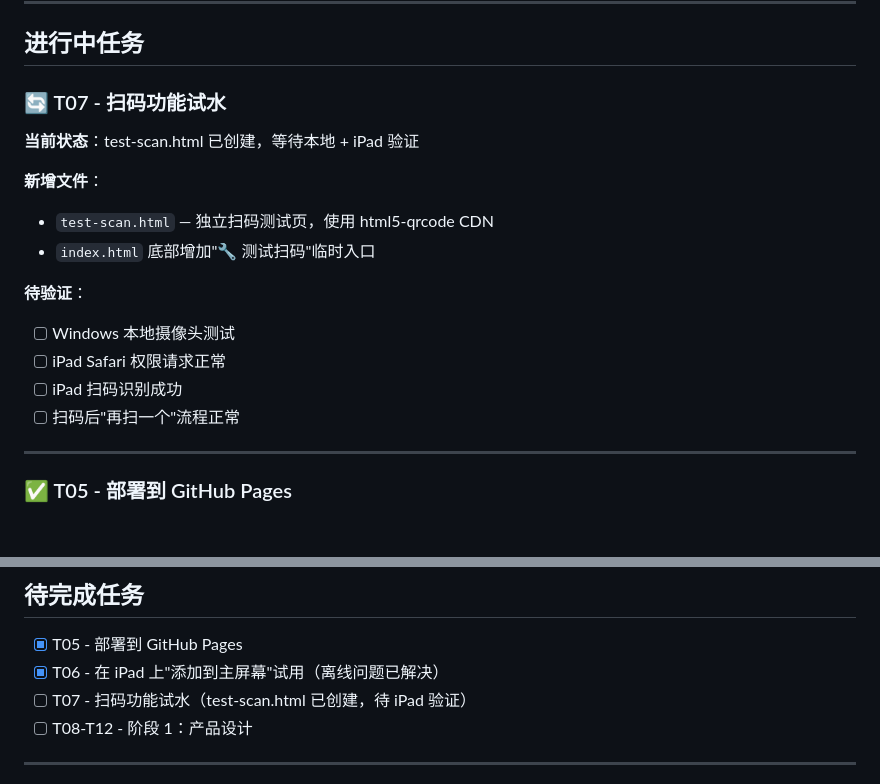
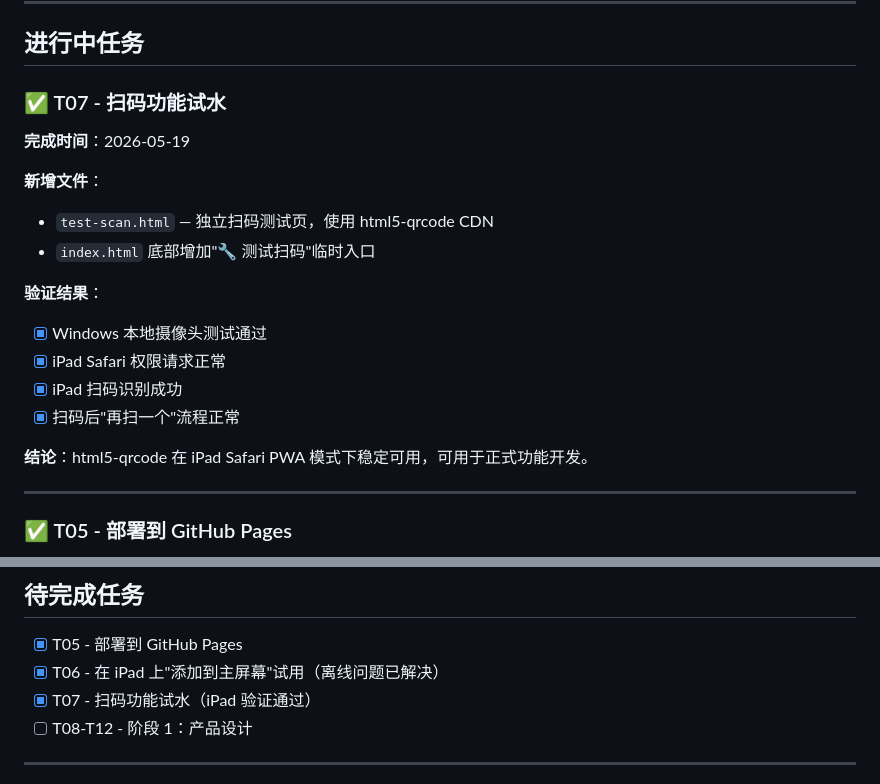
Before and after one commit to Tlook-spec/treasure-hunt-pwa-, a Markdown page: docs/PROGRESS.md, 2 parts joined by grey strips. Drawn GitHub-style; blank space fills up the shorter version.

Commit message:
T07 完成：扫码功能在 iPad Safari PWA 模式下验证通过

```diff
--- a/docs/PROGRESS.md
+++ b/docs/PROGRESS.md
@@ -61,18 +61,20 @@ python -m http.server 8080
 
 ## 进行中任务
 
-### 🔄 T07 - 扫码功能试水
-**当前状态**：test-scan.html 已创建，等待本地 + iPad 验证
+### ✅ T07 - 扫码功能试水
+**完成时间**：2026-05-19
 
 **新增文件**：
 - `test-scan.html` — 独立扫码测试页，使用 html5-qrcode CDN
 - `index.html` 底部增加"🔧 测试扫码"临时入口
 
-**待验证**：
-- [ ] Windows 本地摄像头测试
-- [ ] iPad Safari 权限请求正常
-- [ ] iPad 扫码识别成功
-- [ ] 扫码后"再扫一个"流程正常
+**验证结果**：
+- [x] Windows 本地摄像头测试通过
+- [x] iPad Safari 权限请求正常
+- [x] iPad 扫码识别成功
+- [x] 扫码后"再扫一个"流程正常
+
+**结论**：html5-qrcode 在 iPad Safari PWA 模式下稳定可用，可用于正式功能开发。
 
 ---
 
@@ -100,7 +102,7 @@ git push
 
 - [x] T05 - 部署到 GitHub Pages
 - [x] T06 - 在 iPad 上"添加到主屏幕"试用（离线问题已解决）
-- [ ] T07 - 扫码功能试水（test-scan.html 已创建，待 iPad 验证）
+- [x] T07 - 扫码功能试水（iPad 验证通过）
 - [ ] T08-T12 - 阶段 1：产品设计
 
 ---
```
